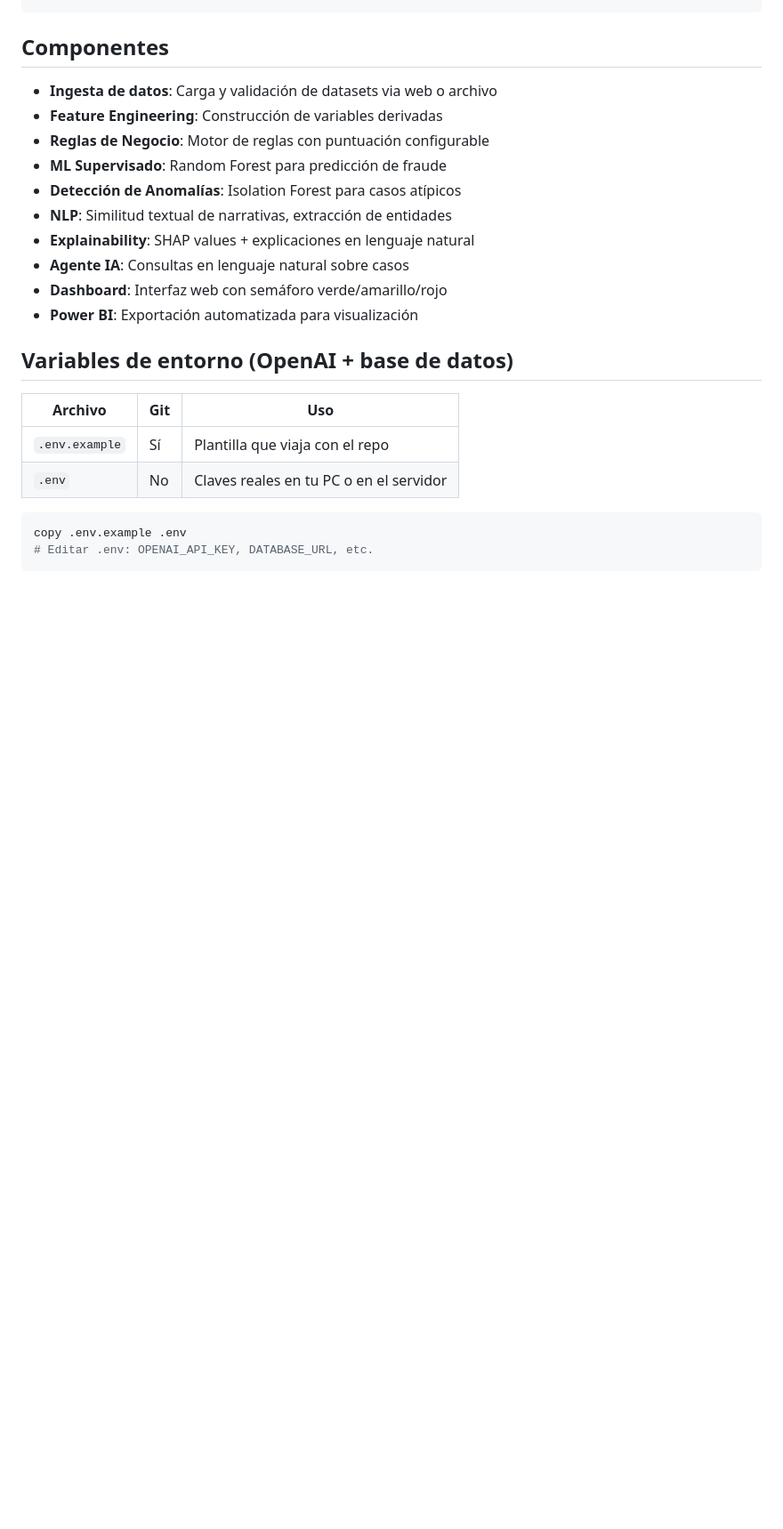
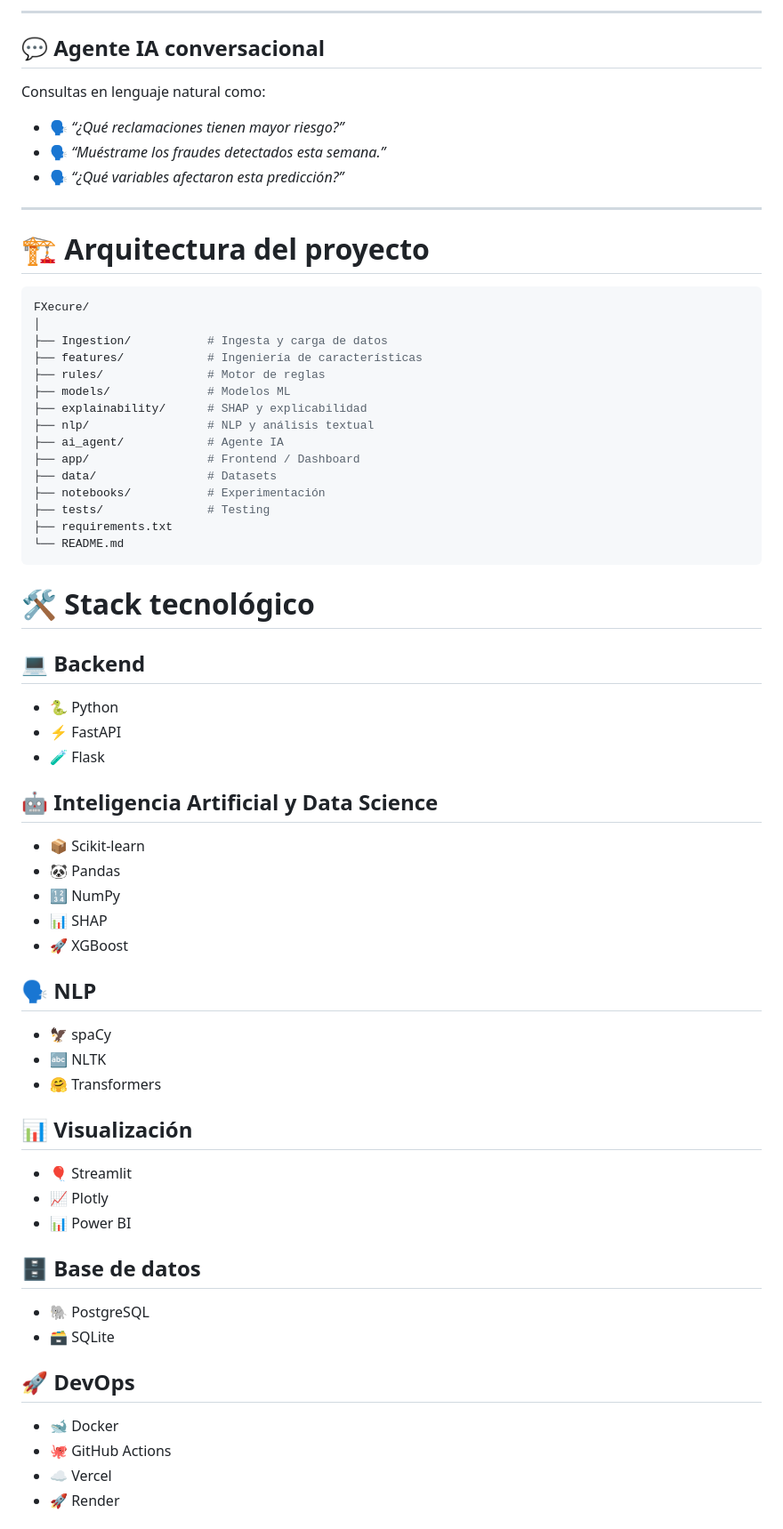
Before and after one commit to cristina-villacis/FraudIA, a Markdown page: README.md, the part around one of its changes. Shown at 89% size. GitHub-like rendering; blank space fills up the shorter version.

````diff
--- a/README.md
+++ b/README.md
@@ -13,24 +68,71 @@ Prototipo funcional de Inteligencia Artificial que analiza siniestros de seguros
+---
+
+## 💬 Agente IA conversacional
+Consultas en lenguaje natural como:
+
+* 🗣️ *“¿Qué reclamaciones tienen mayor riesgo?”*
+* 🗣️ *“Muéstrame los fraudes detectados esta semana.”*
+* 🗣️ *“¿Qué variables afectaron esta predicción?”*
+
+---
+
+# 🏗️ Arquitectura del proyecto
+
+```bash
+FXecure/
+│
+├── Ingestion/           # Ingesta y carga de datos
+├── features/            # Ingeniería de características
+├── rules/               # Motor de reglas
+├── models/              # Modelos ML
+├── explainability/      # SHAP y explicabilidad
+├── nlp/                 # NLP y análisis textual
+├── ai_agent/            # Agente IA
+├── app/                 # Frontend / Dashboard
+├── data/                # Datasets
+├── notebooks/           # Experimentación
+├── tests/               # Testing
+├── requirements.txt
+└── README.md
 ```
 
-## Componentes
-- **Ingesta de datos**: Carga y validación de datasets via web o archivo
-- **Feature Engineering**: Construcción de variables derivadas
-- **Reglas de Negocio**: Motor de reglas con puntuación configurable
-- **ML Supervisado**: Random Forest para predicción de fraude
-- **Detección de Anomalías**: Isolation Forest para casos atípicos
-- **NLP**: Similitud textual de narrativas, extracción de entidades
-- **Explainability**: SHAP values + explicaciones en lenguaje natural
-- **Agente IA**: Consultas en lenguaje natural sobre casos
-- **Dashboard**: Interfaz web con semáforo verde/amarillo/rojo
-- **Power BI**: Exportación automatizada para visualización
+# 🛠️ Stack tecnológico
 
-## Variables de entorno (OpenAI + base de datos)
+## 💻 Backend
 
-| Archivo | Git | Uso |
-|---------|-----|-----|
-| `.env.example` | Sí | Plantilla que viaja con el repo |
-| `.env` | No | Claves reales en tu PC o en el servidor |
+* 🐍 Python
+* ⚡ FastAPI
+* 🧪 Flask
 
-```powershell
-copy .env.example .env
-# Editar .env: OPENAI_API_KEY, DATABASE_URL, etc.
+## 🤖 Inteligencia Artificial y Data Science
+
+* 📦 Scikit-learn
+* 🐼 Pandas
+* 🔢 NumPy
+* 📊 SHAP
+* 🚀 XGBoost
+
+## 🗣️ NLP
+
+* 🦅 spaCy
+* 🔤 NLTK
+* 🤗 Transformers
+
+## 📊 Visualización
+
+* 🎈 Streamlit
+* 📈 Plotly
+* 📊 Power BI
+
+## 🗄️ Base de datos
+
+* 🐘 PostgreSQL
+* 🗃️ SQLite
+
+## 🚀 DevOps
+
+* 🐋 Docker
+* 🐙 GitHub Actions
+* ☁️ Vercel
+* 🚀 Render
+
````
Also changed, not shown: other parts of README.md (+376 -56 lines).
